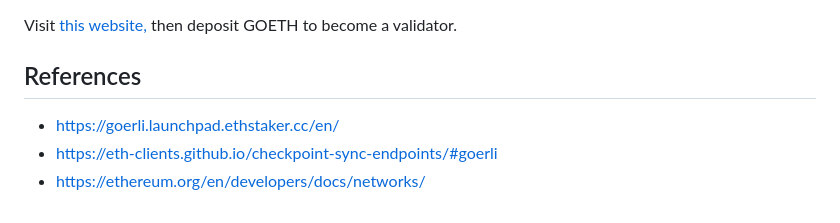
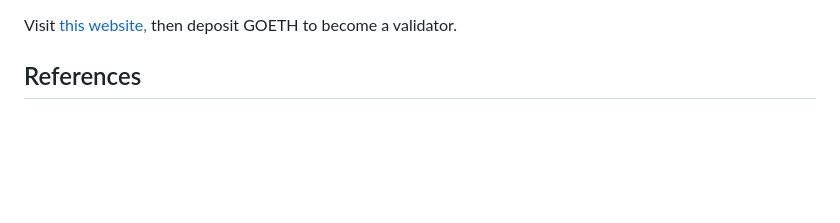
Before and after one commit to aoikurokawa/blog-engine, a Markdown page: posts/run-an-ethereum-validator-node/post.md, the part around the change. Rendered like a GitHub page; blank space fills up the shorter version.

Commit message:
feat: update post.md

```diff
--- a/posts/run-an-ethereum-validator-node/post.md
+++ b/posts/run-an-ethereum-validator-node/post.md
@@ -233,6 +233,3 @@ Visit [this website,](https://goerli.launchpad.ethereum.org/en/) then deposit GO
 
 
 ## References
-- https://goerli.launchpad.ethstaker.cc/en/
-- https://eth-clients.github.io/checkpoint-sync-endpoints/#goerli
-- https://ethereum.org/en/developers/docs/networks/
```
